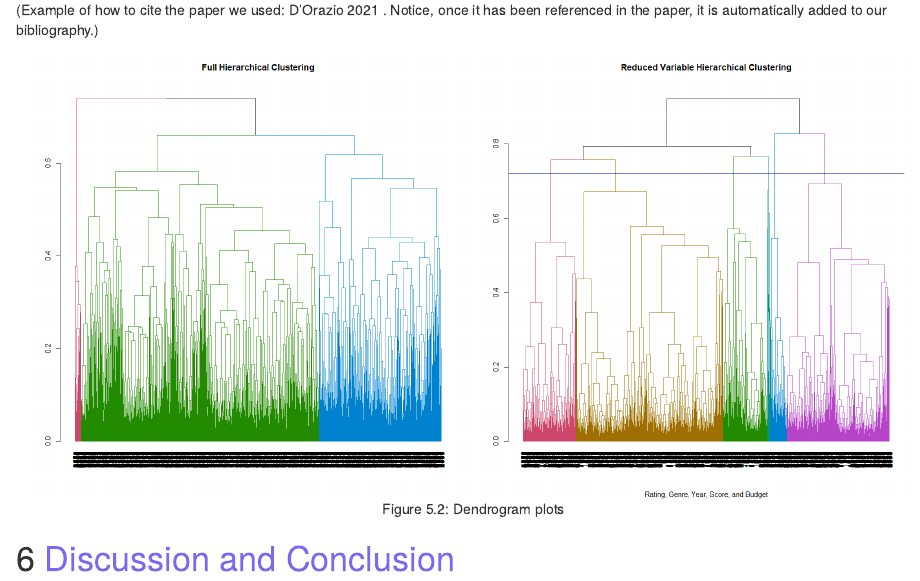
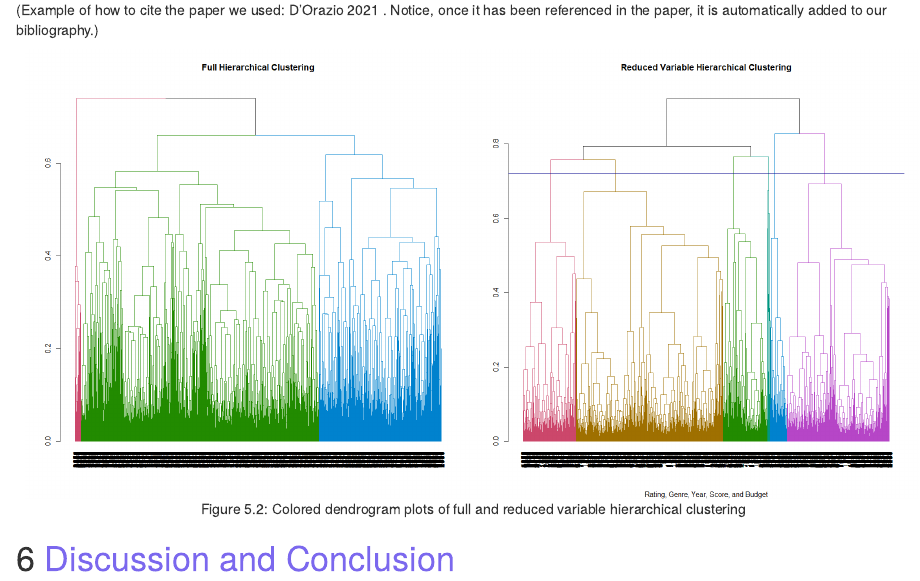
Before and after one commit to reachjordanb/STA141AFinalProjectG7, an R Markdown document (officialDoc.Rmd): the page in a window 1100 px wide, from 3910 px down. Rendered offline with R 4.5, knitr and Pandoc, with nearby package versions.

Commit message:
Update officialDoc.Rmd

````diff
--- a/officialDoc.Rmd
+++ b/officialDoc.Rmd
@@ -100,9 +100,10 @@ knitr::include_graphics(c("plots/residuals1.png", "plots/residualsFinal.png"))
 
 [Example of how to cite the paper we used: @cluster . Notice, once it has been referenced in the paper, it is automatically added to our bibliography.]
 
-```{r dendPlots, fig.cap='Dendrogram plots', fig.show = 'hold', fig.align = 'center', echo=FALSE,warning=FALSE,out.width='49%',out.height='65%'}
+```{r dendPlots, fig.cap='Colored dendrogram plots of full and reduced variable hierarchical clustering', fig.show = 'hold', fig.align = 'center', echo=FALSE,warning=FALSE,out.width='49%',out.height='65%'}
 knitr::include_graphics(c("plots/dend1.png", "plots/dend2.png"))
 ```
+
 
 
 # <span style="color: mediumslateblue;">Discussion and Conclusion</span>
````
